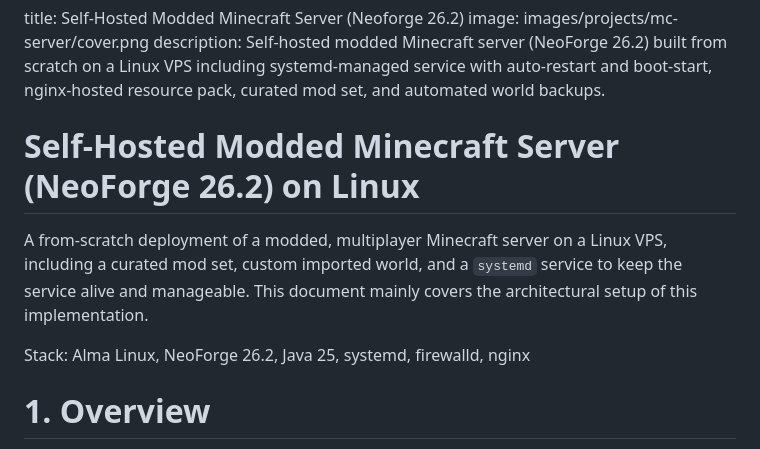
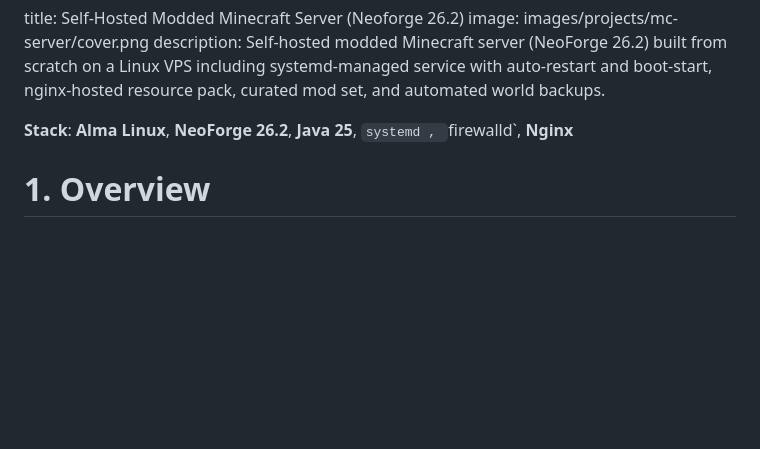
Before and after one commit to fyodor-eul/fyodor-eul.github.io, a Markdown page: projects/MinecraftServerSetupNeoForge.md, the part around the change. Rendered like a GitHub page; blank space fills up the shorter version.

```diff
--- a/projects/MinecraftServerSetupNeoForge.md
+++ b/projects/MinecraftServerSetupNeoForge.md
@@ -2,11 +2,7 @@ title: Self-Hosted Modded Minecraft Server (Neoforge 26.2)
 image: images/projects/mc-server/cover.png
 description: Self-hosted modded Minecraft server (NeoForge 26.2) built from scratch on a Linux VPS including systemd-managed service with auto-restart and boot-start, nginx-hosted resource pack, curated mod set, and automated world backups.
 
-# Self-Hosted Modded Minecraft Server (NeoForge 26.2) on Linux
-
-A from-scratch deployment of a modded, multiplayer Minecraft server on a Linux VPS, including a curated mod set, custom imported world, and a `systemd` service to keep the service alive and manageable. This document mainly covers the architectural setup of this implementation.
-
-Stack: Alma Linux, NeoForge 26.2, Java 25, systemd, firewalld, nginx
+**Stack**: **Alma Linux**, **NeoForge 26.2**, **Java 25**, `systemd , `firewalld`, **Nginx**
 
 # 1. Overview
 
```
